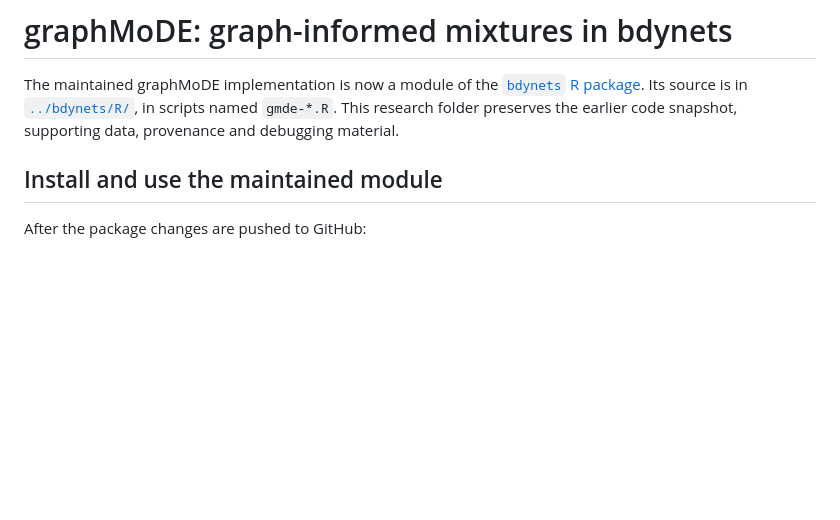
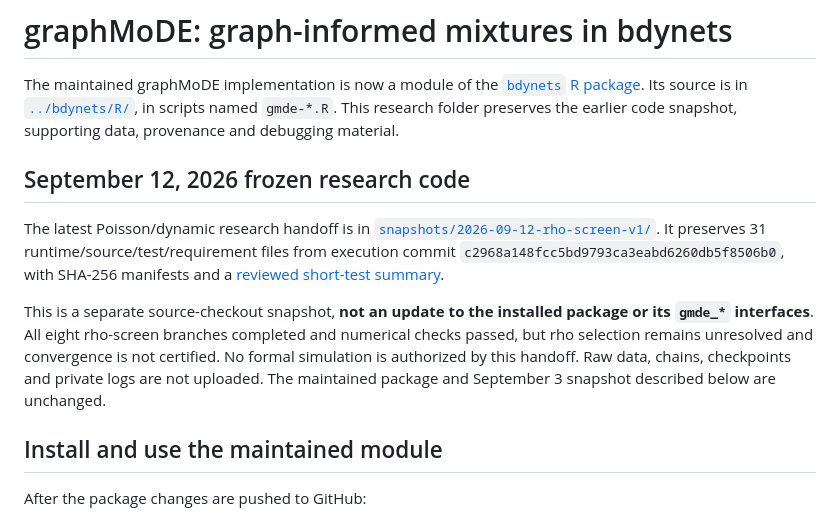
Before and after one commit to sj156/bdynets, a Markdown page: graphMoDE/readme.md, the part around the change. Drawn GitHub-style; blank space fills up the shorter version.

Commit message:
Link latest frozen graphMoDE research snapshot without changing package APIs
Add a September 12 snapshot section; preserve all existing package and historical handoff documentation. This handoff does not certify convergence or authorize formal simulation.

```diff
--- a/graphMoDE/readme.md
+++ b/graphMoDE/readme.md
@@ -5,6 +5,21 @@ The maintained graphMoDE implementation is now a module of the
 [`../bdynets/R/`](../bdynets/R), in scripts named `gmde-*.R`.
 This research folder preserves the earlier code snapshot, supporting data,
 provenance and debugging material.
+
+## September 12, 2026 frozen research code
+
+The latest Poisson/dynamic research handoff is in
+[`snapshots/2026-09-12-rho-screen-v1/`](snapshots/2026-09-12-rho-screen-v1/).
+It preserves 31 runtime/source/test/requirement files from execution commit
+`c2968a148fcc5bd9793ca3eabd6260db5f8506b0`, with SHA-256 manifests and a
+[reviewed short-test summary](snapshots/2026-09-12-rho-screen-v1/docs/GRAPHMODE_R4_RHO_RESULTS_2026-09-12.md).
+
+This is a separate source-checkout snapshot, **not an update to the installed
+package or its `gmde_*` interfaces**. All eight rho-screen branches completed
+and numerical checks passed, but rho selection remains unresolved and
+convergence is not certified. No formal simulation is authorized by this
+handoff. Raw data, chains, checkpoints and private logs are not uploaded.
+The maintained package and September 3 snapshot described below are unchanged.
 
 ## Install and use the maintained module
 
```
